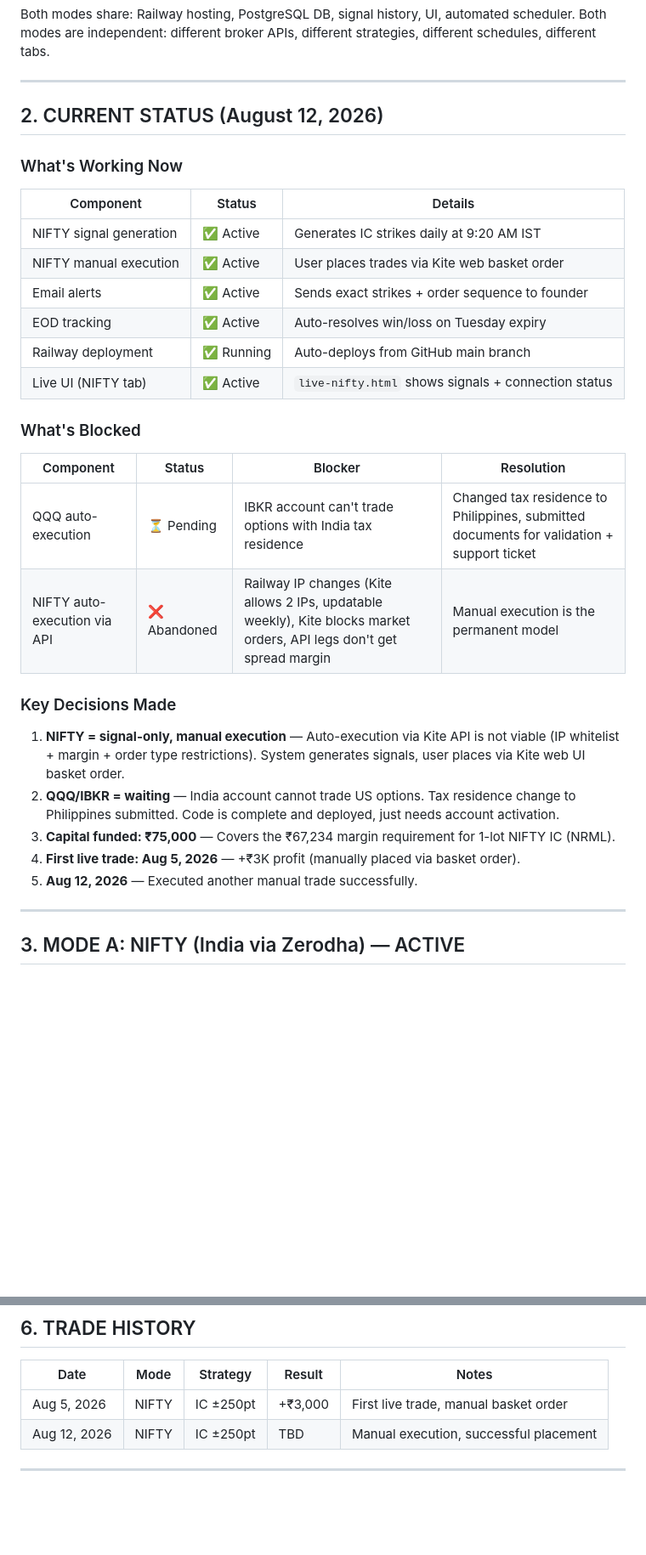
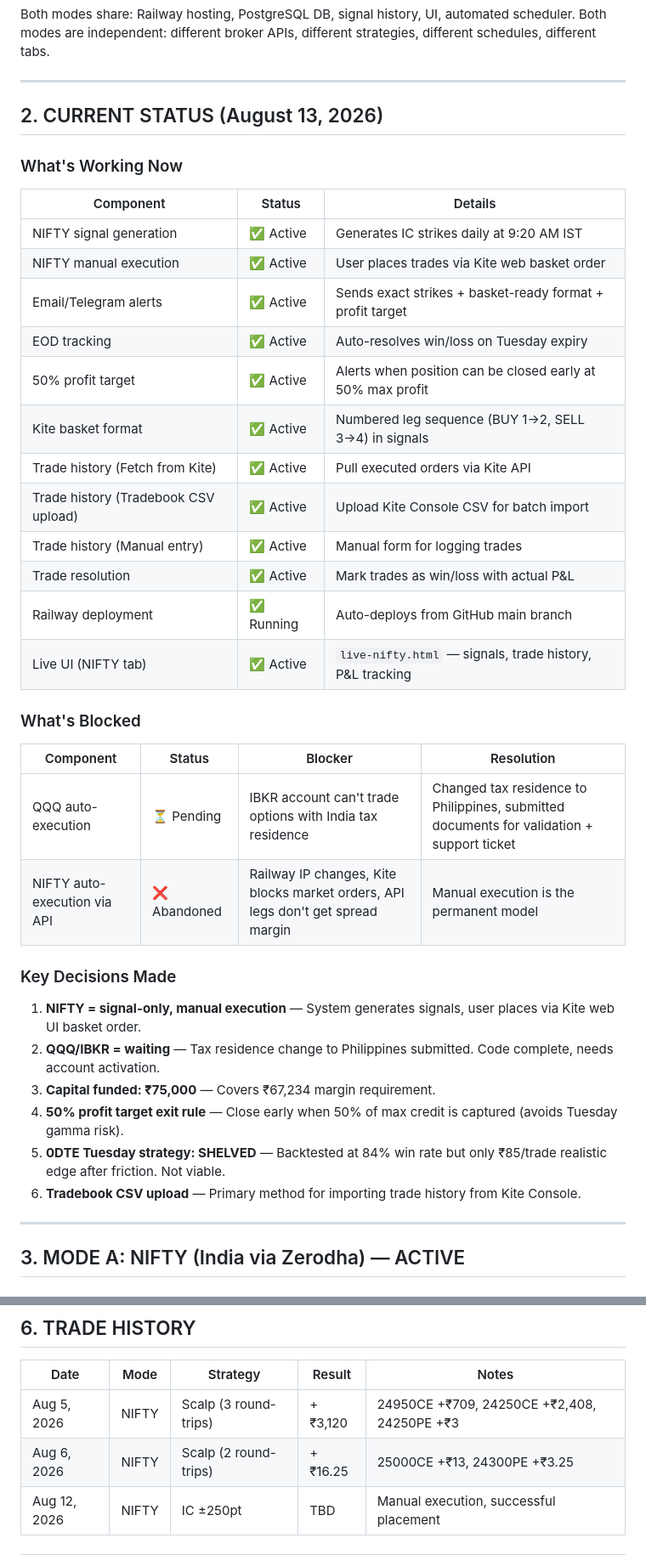
Before and after one commit to pativija96-tech/Options-Tycoon, a Markdown page: BRD_EXTERNAL.md, 2 parts joined by grey strips. Shown at 85% size. Drawn GitHub-style; blank space fills up the shorter version.

Commit message:
docs: BRD v8.1 — session summary (profit target, tradebook upload, 0DTE shelved)

```diff
--- a/BRD_EXTERNAL.md
+++ b/BRD_EXTERNAL.md
@@ -20,7 +20,7 @@ Both modes are independent: different broker APIs, different strategies, differe
 
 ---
 
-## 2. CURRENT STATUS (August 12, 2026)
+## 2. CURRENT STATUS (August 13, 2026)
 
 ### What's Working Now
 
@@ -28,25 +28,32 @@ Both modes are independent: different broker APIs, different strategies, differe
 |-----------|--------|---------|
 | NIFTY signal generation | ✅ Active | Generates IC strikes daily at 9:20 AM IST |
 | NIFTY manual execution | ✅ Active | User places trades via Kite web basket order |
-| Email alerts | ✅ Active | Sends exact strikes + order sequence to founder |
+| Email/Telegram alerts | ✅ Active | Sends exact strikes + basket-ready format + profit target |
 | EOD tracking | ✅ Active | Auto-resolves win/loss on Tuesday expiry |
+| 50% profit target | ✅ Active | Alerts when position can be closed early at 50% max profit |
+| Kite basket format | ✅ Active | Numbered leg sequence (BUY 1→2, SELL 3→4) in signals |
+| Trade history (Fetch from Kite) | ✅ Active | Pull executed orders via Kite API |
+| Trade history (Tradebook CSV upload) | ✅ Active | Upload Kite Console CSV for batch import |
+| Trade history (Manual entry) | ✅ Active | Manual form for logging trades |
+| Trade resolution | ✅ Active | Mark trades as win/loss with actual P&L |
 | Railway deployment | ✅ Running | Auto-deploys from GitHub main branch |
-| Live UI (NIFTY tab) | ✅ Active | `live-nifty.html` shows signals + connection status |
+| Live UI (NIFTY tab) | ✅ Active | `live-nifty.html` — signals, trade history, P&L tracking |
 
 ### What's Blocked
 
 | Component | Status | Blocker | Resolution |
 |-----------|--------|---------|------------|
 | QQQ auto-execution | ⏳ Pending | IBKR account can't trade options with India tax residence | Changed tax residence to Philippines, submitted documents for validation + support ticket |
-| NIFTY auto-execution via API | ❌ Abandoned | Railway IP changes (Kite allows 2 IPs, updatable weekly), Kite blocks market orders, API legs don't get spread margin | Manual execution is the permanent model |
+| NIFTY auto-execution via API | ❌ Abandoned | Railway IP changes, Kite blocks market orders, API legs don't get spread margin | Manual execution is the permanent model |
 
 ### Key Decisions Made
 
-1. **NIFTY = signal-only, manual execution** — Auto-execution via Kite API is not viable (IP whitelist + margin + order type restrictions). System generates signals, user places via Kite web UI basket order.
-2. **QQQ/IBKR = waiting** — India account cannot trade US options. Tax residence change to Philippines submitted. Code is complete and deployed, just needs account activation.
-3. **Capital funded: ₹75,000** — Covers the ₹67,234 margin requirement for 1-lot NIFTY IC (NRML).
-4. **First live trade: Aug 5, 2026** — +₹3K profit (manually placed via basket order).
-5. **Aug 12, 2026** — Executed another manual trade successfully.
+1. **NIFTY = signal-only, manual execution** — System generates signals, user places via Kite web UI basket order.
+2. **QQQ/IBKR = waiting** — Tax residence change to Philippines submitted. Code complete, needs account activation.
+3. **Capital funded: ₹75,000** — Covers ₹67,234 margin requirement.
+4. **50% profit target exit rule** — Close early when 50% of max credit is captured (avoids Tuesday gamma risk).
+5. **0DTE Tuesday strategy: SHELVED** — Backtested at 84% win rate but only ₹85/trade realistic edge after friction. Not viable.
+6. **Tradebook CSV upload** — Primary method for importing trade history from Kite Console.
 
 ---
 
@@ -294,7 +301,8 @@ QQQ Mode (pending IBKR activation):
 
 | Date | Mode | Strategy | Result | Notes |
 |------|------|----------|--------|-------|
-| Aug 5, 2026 | NIFTY | IC ±250pt | +₹3,000 | First live trade, manual basket order |
+| Aug 5, 2026 | NIFTY | Scalp (3 round-trips) | +₹3,120 | 24950CE +₹709, 24250CE +₹2,408, 24250PE +₹3 |
+| Aug 6, 2026 | NIFTY | Scalp (2 round-trips) | +₹16.25 | 25000CE +₹13, 24300PE +₹3.25 |
 | Aug 12, 2026 | NIFTY | IC ±250pt | TBD | Manual execution, successful placement |
 
 ---
```
Also changed, not shown: other parts of BRD_EXTERNAL.md (+12 -6 lines).
